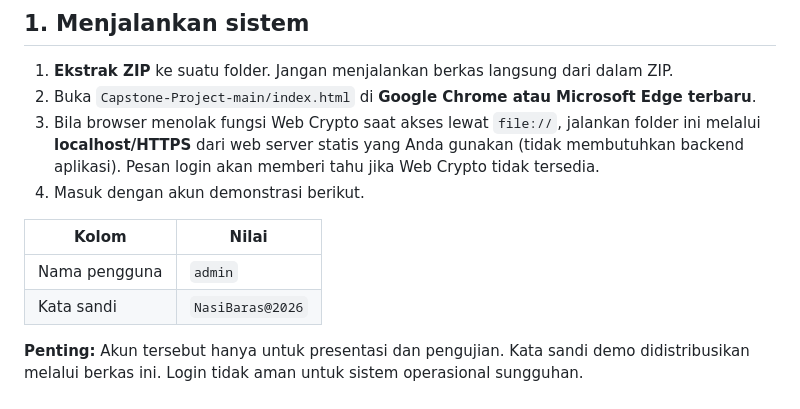
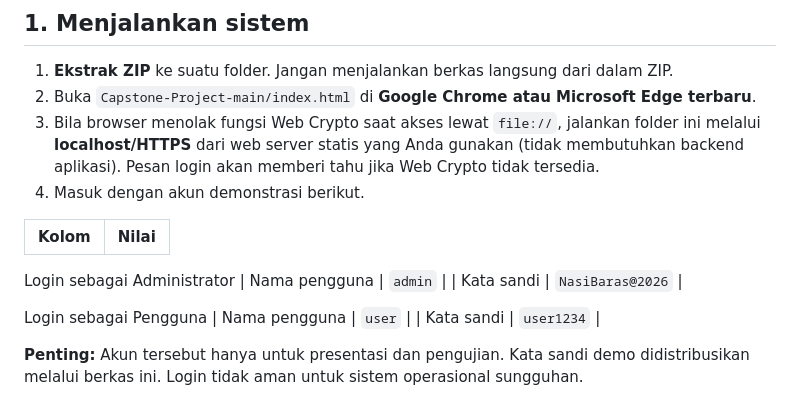
Before and after one commit to MandamYa/Capstone-Project, a Markdown page: README.md, the part around the change. Rendered like a GitHub page.

```diff
--- a/README.md
+++ b/README.md
@@ -14,8 +14,13 @@ Aplikasi ini merupakan penyempurnaan prototipe NASI-BARAS berbasis **HTML5, CSS3
 
 | Kolom | Nilai |
 | --- | --- |
+Login sebagai Administrator
 | Nama pengguna | `admin` |
 | Kata sandi | `NasiBaras@2026` |
+
+Login sebagai Pengguna
+| Nama pengguna | `user` |
+| Kata sandi | `user1234` |
 
 **Penting:** Akun tersebut hanya untuk presentasi dan pengujian. Kata sandi demo didistribusikan melalui berkas ini. Login tidak aman untuk sistem operasional sungguhan.
 
```
